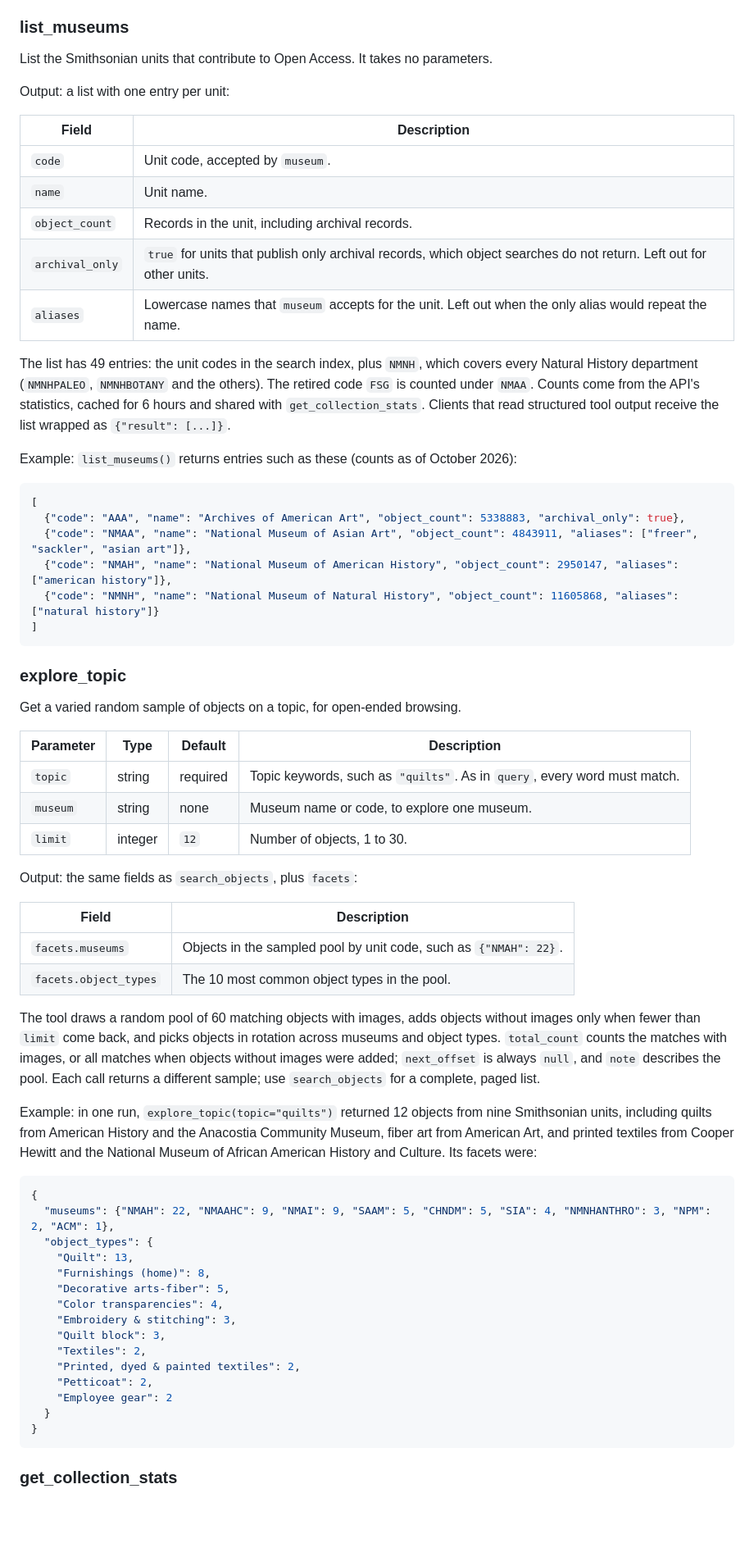
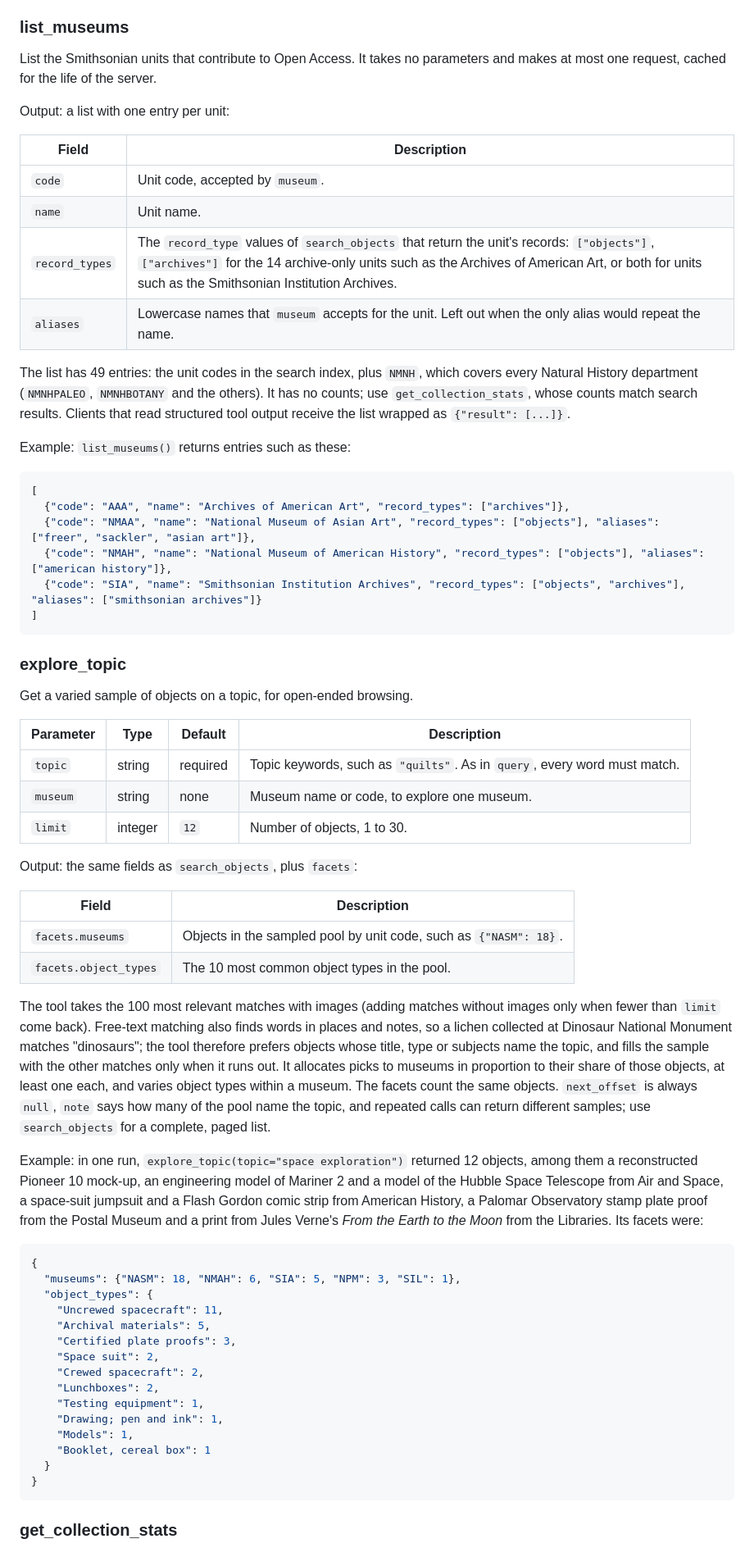
Before and after one commit to molanojustin/smithsonian-mcp, a Markdown page: README.md, the part around one of its changes. Shown at 82% size. GitHub-like rendering; blank space fills up the shorter version.

````diff
--- a/README.md
+++ b/README.md
@@ -377,7 +379,7 @@ The museum website shows photos of Elmo under usage conditions, but Open Access
 
 ### list_museums
 
-List the Smithsonian units that contribute to Open Access. It takes no parameters.
+List the Smithsonian units that contribute to Open Access. It takes no parameters and makes at most one request, cached for the life of the server.
 
 Output: a list with one entry per unit:
 
@@ -385,26 +387,25 @@ Output: a list with one entry per unit:
 |---|---|
 | `code` | Unit code, accepted by `museum`. |
 | `name` | Unit name. |
-| `object_count` | Records in the unit, including archival records. |
-| `archival_only` | `true` for units that publish only archival records, which object searches do not return. Left out for other units. |
+| `record_types` | The `record_type` values of `search_objects` that return the unit's records: `["objects"]`, `["archives"]` for the 14 archive-only units such as the Archives of American Art, or both for units such as the Smithsonian Institution Archives. |
 | `aliases` | Lowercase names that `museum` accepts for the unit. Left out when the only alias would repeat the name. |
 
-The list has 49 entries: the unit codes in the search index, plus `NMNH`, which covers every Natural History department (`NMNHPALEO`, `NMNHBOTANY` and the others). The retired code `FSG` is counted under `NMAA`. Counts come from the API's statistics, cached for 6 hours and shared with `get_collection_stats`. Clients that read structured tool output receive the list wrapped as `{"result": [...]}`.
+The list has 49 entries: the unit codes in the search index, plus `NMNH`, which covers every Natural History department (`NMNHPALEO`, `NMNHBOTANY` and the others). It has no counts; use `get_collection_stats`, whose counts match search results. Clients that read structured tool output receive the list wrapped as `{"result": [...]}`.
 
-Example: `list_museums()` returns entries such as these (counts as of October 2026):
+Example: `list_museums()` returns entries such as these:
 
 ```json
 [
-  {"code": "AAA", "name": "Archives of American Art", "object_count": 5338883, "archival_only": true},
-  {"code": "NMAA", "name": "National Museum of Asian Art", "object_count": 4843911, "aliases": ["freer", "sackler", "asian art"]},
-  {"code": "NMAH", "name": "National Museum of American History", "object_count": 2950147, "aliases": ["american history"]},
-  {"code": "NMNH", "name": "National Museum of Natural History", "object_count": 11605868, "aliases": ["natural history"]}
+  {"code": "AAA", "name": "Archives of American Art", "record_types": ["archives"]},
+  {"code": "NMAA", "name": "National Museum of Asian Art", "record_types": ["objects"], "aliases": ["freer", "sackler", "asian art"]},
+  {"code": "NMAH", "name": "National Museum of American History", "record_types": ["objects"], "aliases": ["american history"]},
+  {"code": "SIA", "name": "Smithsonian Institution Archives", "record_types": ["objects", "archives"], "aliases": ["smithsonian archives"]}
 ]
 ```
 
 ### explore_topic
 
-Get a varied random sample of objects on a topic, for open-ended browsing.
+Get a varied sample of objects on a topic, for open-ended browsing.
 
 | Parameter | Type | Default | Description |
 |---|---|---|---|
@@ -416,27 +417,27 @@ Output: the same fields as `search_objects`, plus `facets`:
 
 | Field | Description |
 |---|---|
-| `facets.museums` | Objects in the sampled pool by unit code, such as `{"NMAH": 22}`. |
+| `facets.museums` | Objects in the sampled pool by unit code, such as `{"NASM": 18}`. |
 | `facets.object_types` | The 10 most common object types in the pool. |
 
-The tool draws a random pool of 60 matching objects with images, adds objects without images only when fewer than `limit` come back, and picks objects in rotation across museums and object types. `total_count` counts the matches with images, or all matches when objects without images were added; `next_offset` is always `null`, and `note` describes the pool. Each call returns a different sample; use `search_objects` for a complete, paged list.
+The tool takes the 100 most relevant matches with images (adding matches without images only when fewer than `limit` come back). Free-text matching also finds words in places and notes, so a lichen collected at Dinosaur National Monument matches "dinosaurs"; the tool therefore prefers objects whose title, type or subjects name the topic, and fills the sample with the other matches only when it runs out. It allocates picks to museums in proportion to their share of those objects, at least one each, and varies object types within a museum. The facets count the same objects. `next_offset` is always `null`, `note` says how many of the pool name the topic, and repeated calls can return different samples; use `search_objects` for a complete, paged list.
 
-Example: in one run, `explore_topic(topic="quilts")` returned 12 objects from nine Smithsonian units, including quilts from American History and the Anacostia Community Museum, fiber art from American Art, and printed textiles from Cooper Hewitt and the National Museum of African American History and Culture. Its facets were:
+Example: in one run, `explore_topic(topic="space exploration")` returned 12 objects, among them a reconstructed Pioneer 10 mock-up, an engineering model of Mariner 2 and a model of the Hubble Space Telescope from Air and Space, a space-suit jumpsuit and a Flash Gordon comic strip from American History, a Palomar Observatory stamp plate proof from the Postal Museum and a print from Jules Verne's *From the Earth to the Moon* from the Libraries. Its facets were:
 
 ```json
 {
-  "museums": {"NMAH": 22, "NMAAHC": 9, "NMAI": 9, "SAAM": 5, "CHNDM": 5, "SIA": 4, "NMNHANTHRO": 3, "NPM": 2, "ACM": 1},
+  "museums": {"NASM": 18, "NMAH": 6, "SIA": 5, "NPM": 3, "SIL": 1},
   "object_types": {
-    "Quilt": 13,
-    "Furnishings (home)": 8,
-    "Decorative arts-fiber": 5,
-    "Color transparencies": 4,
-    "Embroidery & stitching": 3,
-    "Quilt block": 3,
-    "Textiles": 2,
-    "Printed, dyed & painted textiles": 2,
-    "Petticoat": 2,
-    "Employee gear": 2
+    "Uncrewed spacecraft": 11,
+    "Archival materials": 5,
+    "Certified plate proofs": 3,
+    "Space suit": 2,
+    "Crewed spacecraft": 2,
+    "Lunchboxes": 2,
+    "Testing equipment": 1,
+    "Drawing; pen and ink": 1,
+    "Models": 1,
+    "Booklet, cereal box": 1
   }
 }
 ```
````
Also changed, not shown: other parts of README.md (+59 -46 lines), CHANGELOG.md (+14 -6 lines), TROUBLESHOOTING.md (+6 -6 lines).
